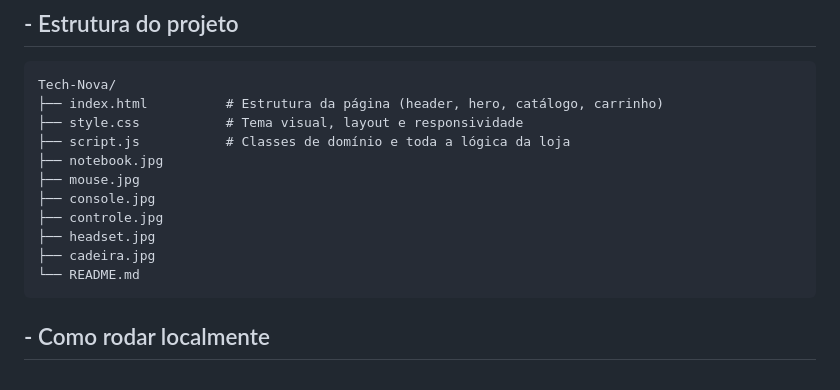
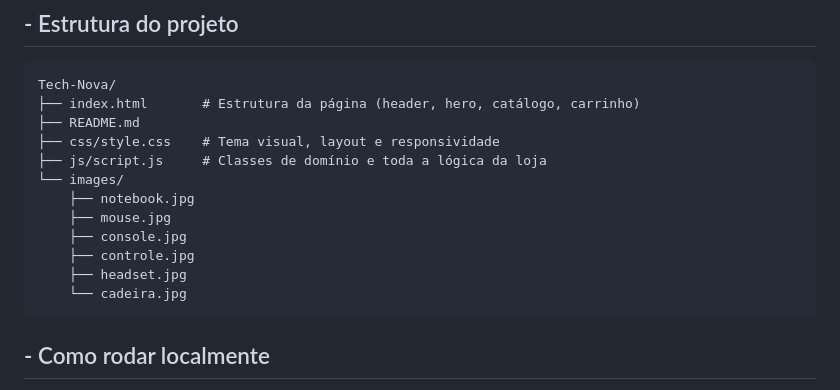
Before and after one commit to PauloMendes-cmd/NivoraHQ, a Markdown page: README.md, the part around the change. Rendered like a GitHub page.

Commit message:
Atualização da estrutura do projeto no README.md
Atualização da estrutura dividida corretamente agora em pastas.

````diff
--- a/README.md
+++ b/README.md
@@ -66,16 +66,17 @@ Não há dependências externas além das fontes do Google Fonts — o projeto r
 
 ```
 Tech-Nova/
-├── index.html          # Estrutura da página (header, hero, catálogo, carrinho)
-├── style.css           # Tema visual, layout e responsividade
-├── script.js           # Classes de domínio e toda a lógica da loja
-├── notebook.jpg
-├── mouse.jpg
-├── console.jpg
-├── controle.jpg
-├── headset.jpg
-├── cadeira.jpg
-└── README.md
+├── index.html       # Estrutura da página (header, hero, catálogo, carrinho)
+├── README.md
+├── css/style.css    # Tema visual, layout e responsividade
+├── js/script.js     # Classes de domínio e toda a lógica da loja
+└── images/
+    ├── notebook.jpg
+    ├── mouse.jpg
+    ├── console.jpg
+    ├── controle.jpg
+    ├── headset.jpg
+    └── cadeira.jpg
 ```
 
 ## - Como rodar localmente
````
